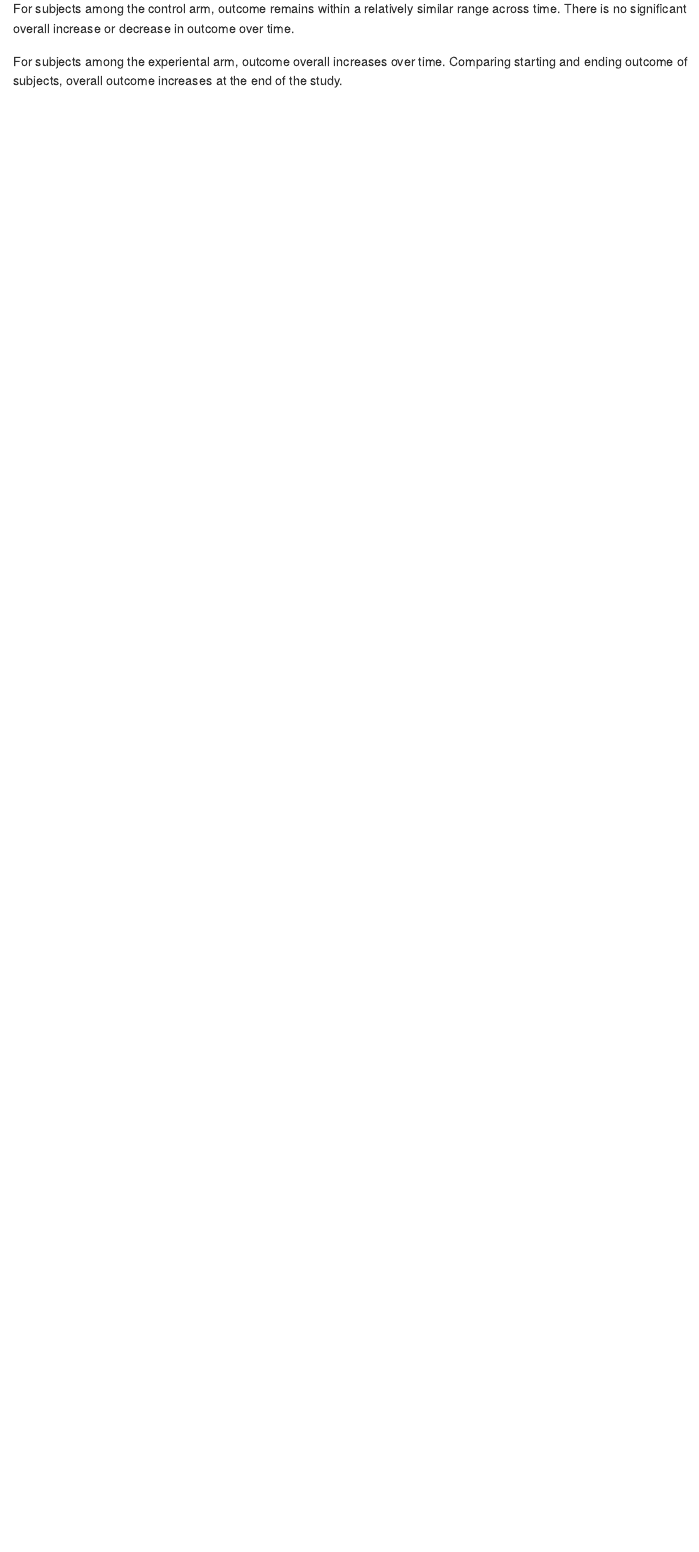
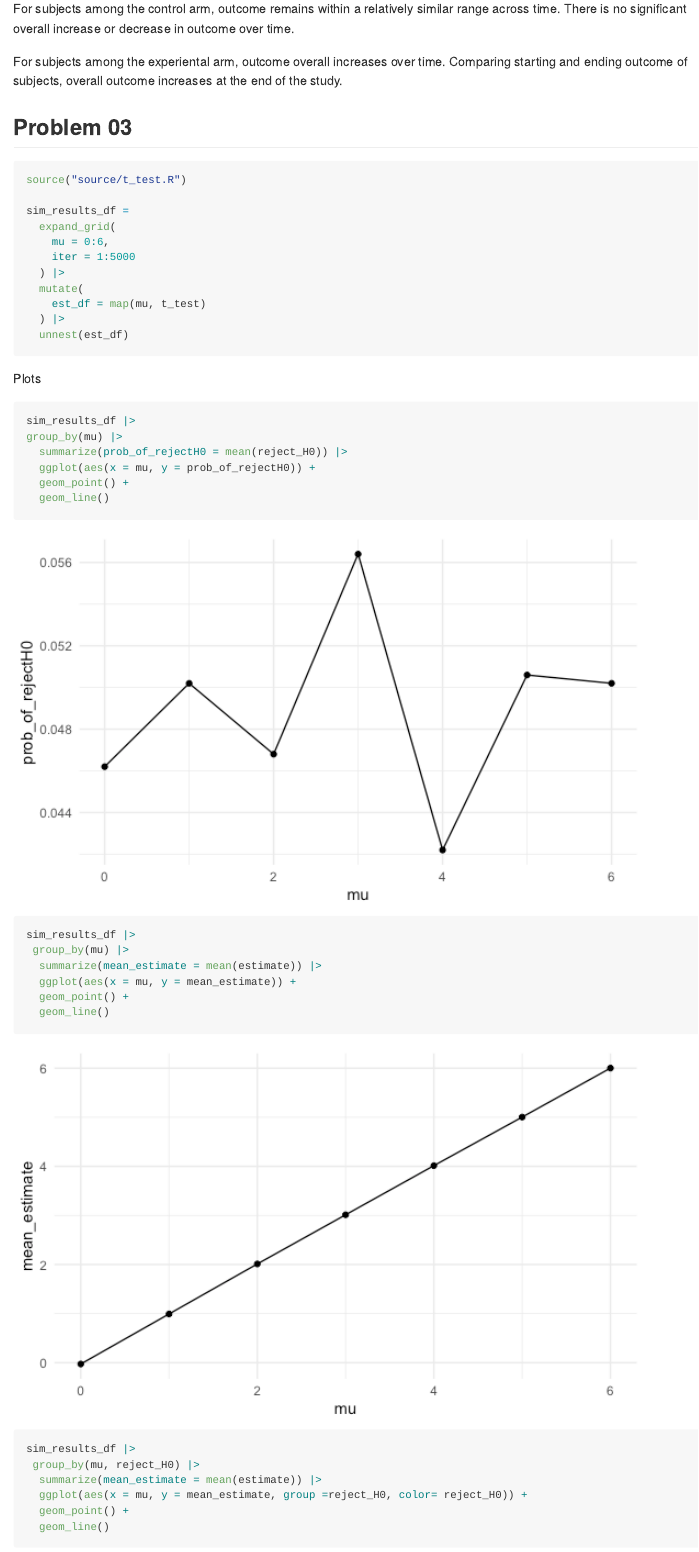
Before and after one commit to dt2833/p8105_hw5_dt2833, an R Markdown document (p8105_hw5_dt2833.Rmd): the page in a window 1100 px wide, from 5700 px down. The pictures show the output file p8105_hw5_dt2833.md that the author committed with the source, drawn offline in the style of GitHub.

Commit message:
problem 03, unexpected variablity for power and effect size (OHs) is t test set at mu = 0?

````diff
--- a/p8105_hw5_dt2833.Rmd
+++ b/p8105_hw5_dt2833.Rmd
@@ -116,3 +116,55 @@ tidy_df |>
 For subjects among the control arm, outcome remains within a relatively similar range across time. There is no significant overall increase or decrease in outcome over time.
 
 For subjects among the experiental arm, outcome overall increases over time. Comparing starting and ending outcome of subjects, overall outcome increases at the end of the study.
+
+## Problem 03
+
+
+```{r}
+
+
+
+
+
+
+```
+
+```{r}
+source("source/t_test.R")
+
+sim_results_df =
+  expand_grid(
+    mu = 0:6,
+    iter = 1:5000
+  ) |>
+  mutate(
+    est_df = map(mu, t_test)
+  ) |>
+  unnest(est_df)
+
+```
+
+Plots
+```{r}
+
+sim_results_df |>
+group_by(mu) |>
+  summarize(prob_of_rejectH0 = mean(reject_H0)) |>
+  ggplot(aes(x = mu, y = prob_of_rejectH0)) +
+  geom_point() +
+  geom_line()
+
+sim_results_df |>
+ group_by(mu) |>
+  summarize(mean_estimate = mean(estimate)) |>
+  ggplot(aes(x = mu, y = mean_estimate)) +
+  geom_point() +
+  geom_line()
+
+
+sim_results_df |>
+ group_by(mu, reject_H0) |>
+  summarize(mean_estimate = mean(estimate)) |>
+  ggplot(aes(x = mu, y = mean_estimate, group =reject_H0, color= reject_H0)) +
+  geom_point() +
+  geom_line()
--- /dev/null
+++ b/source/t_test.R
@@ -0,0 +1,17 @@
+ t_test =function(mu) {
+
+
+    sim_df =
+      tibble(
+        x =  rnorm(n = 30, mean = mu, sd = 5)
+      )
+
+    t_test_df =
+      t.test(sim_df, mu = mu) |>
+      broom::tidy() |>
+      select(estimate, p.value) |>
+      mutate (reject_H0 = p.value < 0.05)
+
+
+    return(t_test_df)
+  }
````
Also changed, not shown: p8105_hw5_dt2833.md, p8105_hw5_dt2833_files/figure-gfm/unnamed-chunk-9-1.png (added), p8105_hw5_dt2833_files/figure-gfm/unnamed-chunk-9-2.png (added), p8105_hw5_dt2833_files/figure-gfm/unnamed-chunk-9-3.png (added), p8105_hw5_dt2833_files/figure-gfm/unnamed-chunk-9-4.png (added), p8105_hw5_dt2833.Rmd (9 more changed lines).
